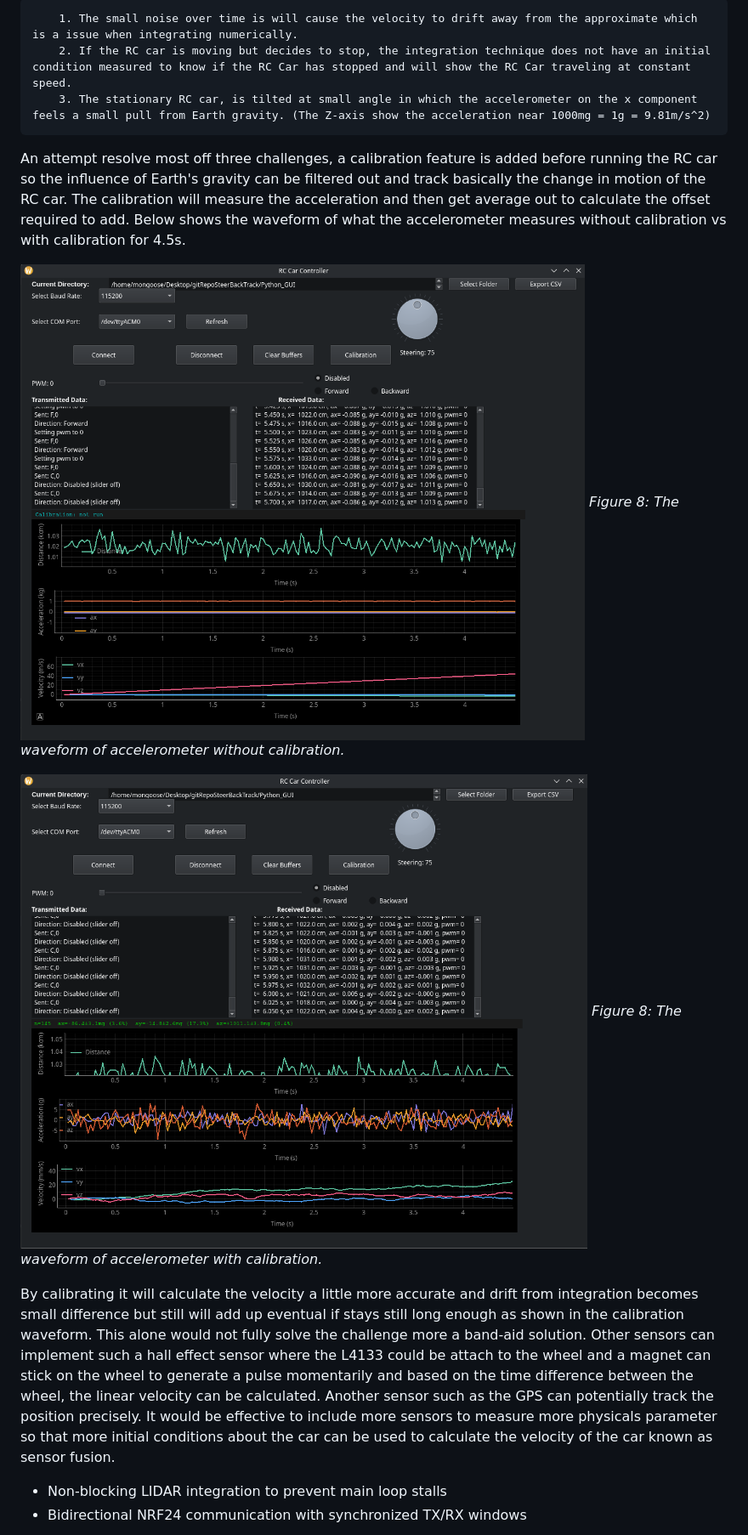
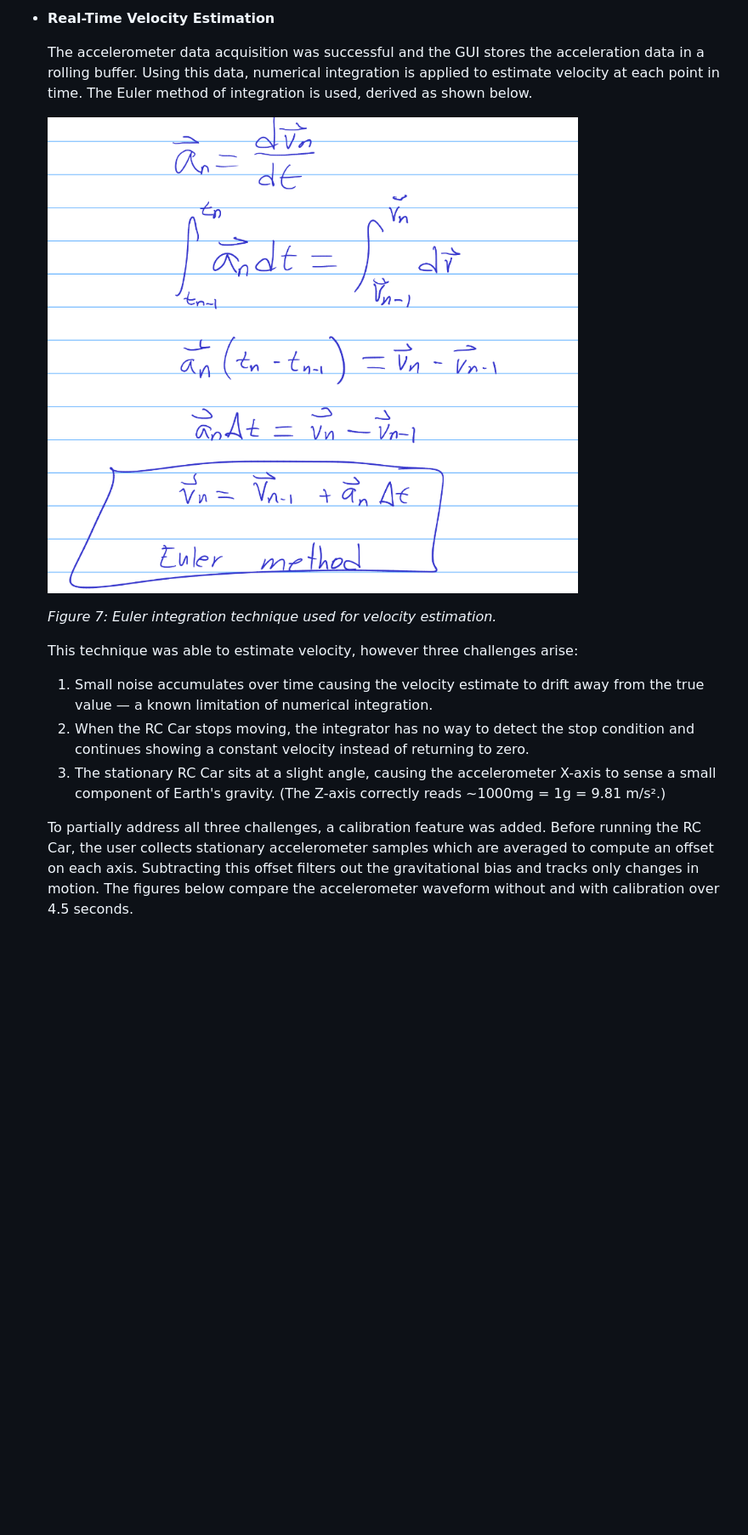
Before and after one commit to eam95/RC_Car_Mark_I, a Markdown page: README.md, the part around one of its changes. Shown at 85% size. Rendered like a GitHub page; blank space fills up the shorter version.

```diff
--- a/README.md
+++ b/README.md
@@ -76,17 +83,30 @@ The integration technique was able to calculate the velocity but there arises th
 
-        1. The small noise over time is will cause the velocity to drift away from the approximate which is a issue when integrating numerically.
-        2. If the RC car is moving but decides to stop, the integration technique does not have an initial condition measured to know if the RC Car has stopped and will show the RC Car traveling at constant speed.
-        3. The stationary RC car, is tilted at small angle in which the accelerometer on the x component feels a small pull from Earth gravity. (The Z-axis show the acceleration near 1000mg = 1g = 9.81m/s^2)
+- **Real-Time Velocity Estimation**
 
-   An attempt resolve most off three challenges, a calibration feature is added before running the RC car so the influence of Earth's gravity can be filtered out and track basically the change in motion of the RC car. The calibration will measure the acceleration and then get average out to calculate the offset required to add. Below shows the waveform of what the accelerometer measures without calibration vs with calibration for 4.5s.
+    The accelerometer data acquisition was successful and the GUI stores the
+    acceleration data in a rolling buffer. Using this data, numerical integration
+    is applied to estimate velocity at each point in time. The Euler method of
+    integration is used, derived as shown below.
 
-![RC Car](/docs/images/picturesGeneral/NoCalibrationWF.png)
-    *Figure 8: The waveform of accelerometer without calibration.*
+    ![Euler Integration](/docs/images/picturesGeneral/EulerIntegrationMethod.png)
 
-![RC Car](/docs/images/picturesGeneral/CalibrationWF.png)
-    *Figure 8: The waveform of accelerometer with calibration.*
+    *Figure 7: Euler integration technique used for velocity estimation.*
 
-By calibrating it will calculate the velocity a little more accurate and drift from integration becomes small difference but still will add up eventual if stays still long enough as shown in the calibration waveform. This alone would not fully solve the challenge more a band-aid solution. Other sensors can implement such a hall effect sensor where the L4133 could be attach to the wheel and a magnet can stick on the wheel to generate a pulse momentarily and based on the time difference between the wheel, the linear velocity can be calculated. Another sensor such as the GPS can potentially track the position precisely. It would be effective to include more sensors to measure more physicals parameter so that more initial conditions about the car can be used to calculate the velocity of the car known as sensor fusion.
+    This technique was able to estimate velocity, however three challenges arise:
 
-- Non-blocking LIDAR integration to prevent main loop stalls
-- Bidirectional NRF24 communication with synchronized TX/RX windows
+    1. Small noise accumulates over time causing the velocity estimate to drift
+       away from the true value — a known limitation of numerical integration.
+    2. When the RC Car stops moving, the integrator has no way to detect the
+       stop condition and continues showing a constant velocity instead of
+       returning to zero.
+    3. The stationary RC Car sits at a slight angle, causing the accelerometer
+       X-axis to sense a small component of Earth's gravity. (The Z-axis
+       correctly reads ~1000mg = 1g = 9.81 m/s².)
+
+    To partially address all three challenges, a calibration feature was added.
+    Before running the RC Car, the user collects stationary accelerometer samples
+    which are averaged to compute an offset on each axis. Subtracting this offset
+    filters out the gravitational bias and tracks only changes in motion. The
+    figures below compare the accelerometer waveform without and with calibration
+    over 4.5 seconds.
+
```
Also changed, not shown: other parts of README.md (+51 -11 lines).
